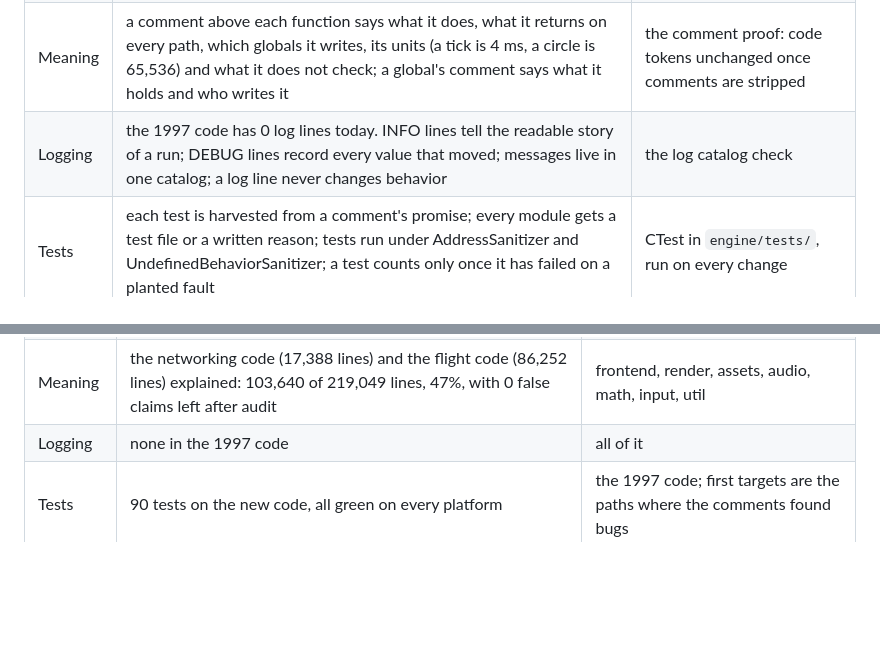
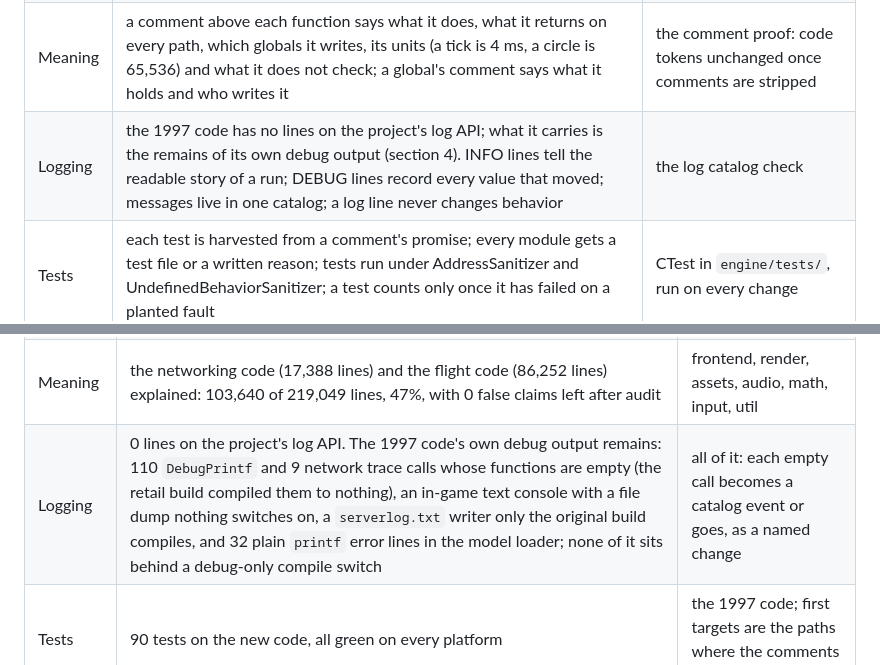
Before and after one commit to evanleeturner/jedimaster-XVT, a Markdown page: ENGINE-PLAN.md, 2 parts joined by grey strips. GitHub-like rendering; blank space fills up the shorter version.

Commit message:
Correct the plan: the 1997 code carries its own dead debug output
The logging rows said the 1997 code has 0 log lines. It has 0 lines on
the project's log API, which is a different claim. Measured: 110
DebugPrintf and 9 NetSession_DebugTrace calls whose functions are empty
stubs, an in-game text console whose mpDump.txt dump nothing switches
on, a serverlog.txt writer compiled only in the original build, 32 plain
printf error lines in the model loader, and no debug-only compile switch
around any of it. The rows now say so.

Co-Authored-By: Claude Fable 5.1 <noreply@anthropic.com>
Claude-Session: https://claude.ai/code/session_01K9X9zW7fpobJdYHFF2p67i

```diff
--- a/ENGINE-PLAN.md
+++ b/ENGINE-PLAN.md
@@ -45,7 +45,7 @@ Five layers, each with a standard a machine checks.
 | Form | K&R layout (the style of Kernighan and Ritchie's *The C Programming Language*) in the Linux kernel's form: 8-column tabs, 80-column lines, a brace on every control body | `engine/.clang-format`, run on every change |
 | Names | every function, variable, field and constant says what it is, with its unit and its polarity; placeholder names go; a rename is proven by comparing the compiled objects with the symbols mapped | the rename map and the object comparison |
 | Meaning | a comment above each function says what it does, what it returns on every path, which globals it writes, its units (a tick is 4 ms, a circle is 65,536) and what it does not check; a global's comment says what it holds and who writes it | the comment proof: code tokens unchanged once comments are stripped |
-| Logging | the 1997 code has 0 log lines today. INFO lines tell the readable story of a run; DEBUG lines record every value that moved; messages live in one catalog; a log line never changes behavior | the log catalog check |
+| Logging | the 1997 code has no lines on the project's log API; what it carries is the remains of its own debug output (section 4). INFO lines tell the readable story of a run; DEBUG lines record every value that moved; messages live in one catalog; a log line never changes behavior | the log catalog check |
 | Tests | each test is harvested from a comment's promise; every module gets a test file or a written reason; tests run under AddressSanitizer and UndefinedBehaviorSanitizer; a test counts only once it has failed on a planted fault | CTest in `engine/tests/`, run on every change |
 
 Structure follows from the layers: functions sized so a reader can hold
@@ -79,7 +79,7 @@ Every change carries its proof.
 | Form | the whole tree reformatted in October 2026 (564 files); `.git-blame-ignore-revs` hides that commit from blame | kept by the formatter on every change |
 | Names | 1,410 names renamed in 4 batches (272 functions, 202 globals, 355 fields, the rest parameters and locals), each batch proven by object comparison | about 140 placeholder names; the naming layer the first pass set aside |
 | Meaning | the networking code (17,388 lines) and the flight code (86,252 lines) explained: 103,640 of 219,049 lines, 47%, with 0 false claims left after audit | frontend, render, assets, audio, math, input, util |
-| Logging | none in the 1997 code | all of it |
+| Logging | 0 lines on the project's log API. The 1997 code's own debug output remains: 110 `DebugPrintf` and 9 network trace calls whose functions are empty (the retail build compiled them to nothing), an in-game text console with a file dump nothing switches on, a `serverlog.txt` writer only the original build compiles, and 32 plain `printf` error lines in the model loader; none of it sits behind a debug-only compile switch | all of it: each empty call becomes a catalog event or goes, as a named change |
 | Tests | 90 tests on the new code, all green on every platform | the 1997 code; first targets are the paths where the comments found bugs |
 | Structure | 1,779 functions, 1,896 globals, 219 two-version places counted | the globals and the two-version places |
 | Bugs | 17 filed from the networking code, 4 of them in the modern build; 52 candidates from the flight code under check | filing follows the checks |
```
